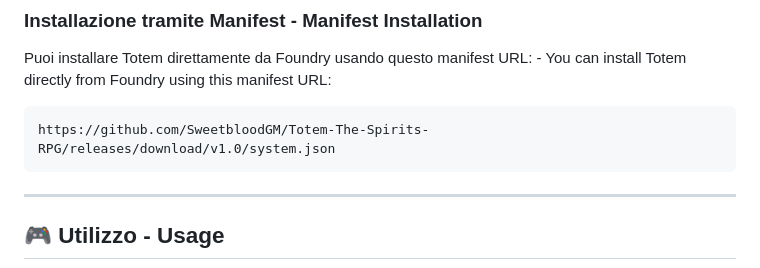
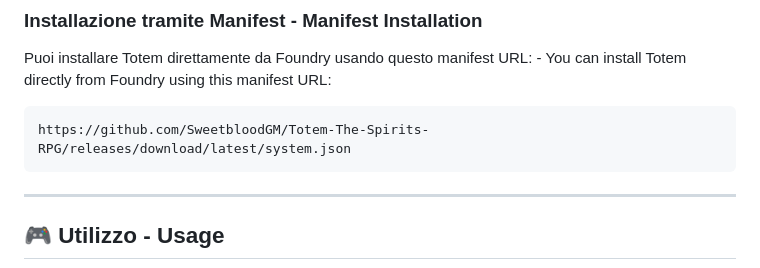
Before and after one commit to SweetbloodGM/Totem-The-Spirits-RPG, a Markdown page: README.md, the part around the change. Rendered like a GitHub page.

Commit message:
Update README with game details and installation guide

````diff
--- a/README.md
+++ b/README.md
@@ -52,7 +52,7 @@ Totem will lead your group of Seekers on a thrilling journey into the supernatur
 
 Puoi installare Totem direttamente da Foundry usando questo manifest URL: - You can install Totem directly from Foundry using this manifest URL:
 ```
-https://github.com/SweetbloodGM/Totem-The-Spirits-RPG/releases/download/v1.0/system.json
+https://github.com/SweetbloodGM/Totem-The-Spirits-RPG/releases/download/latest/system.json
 ```
 
 ---
````
